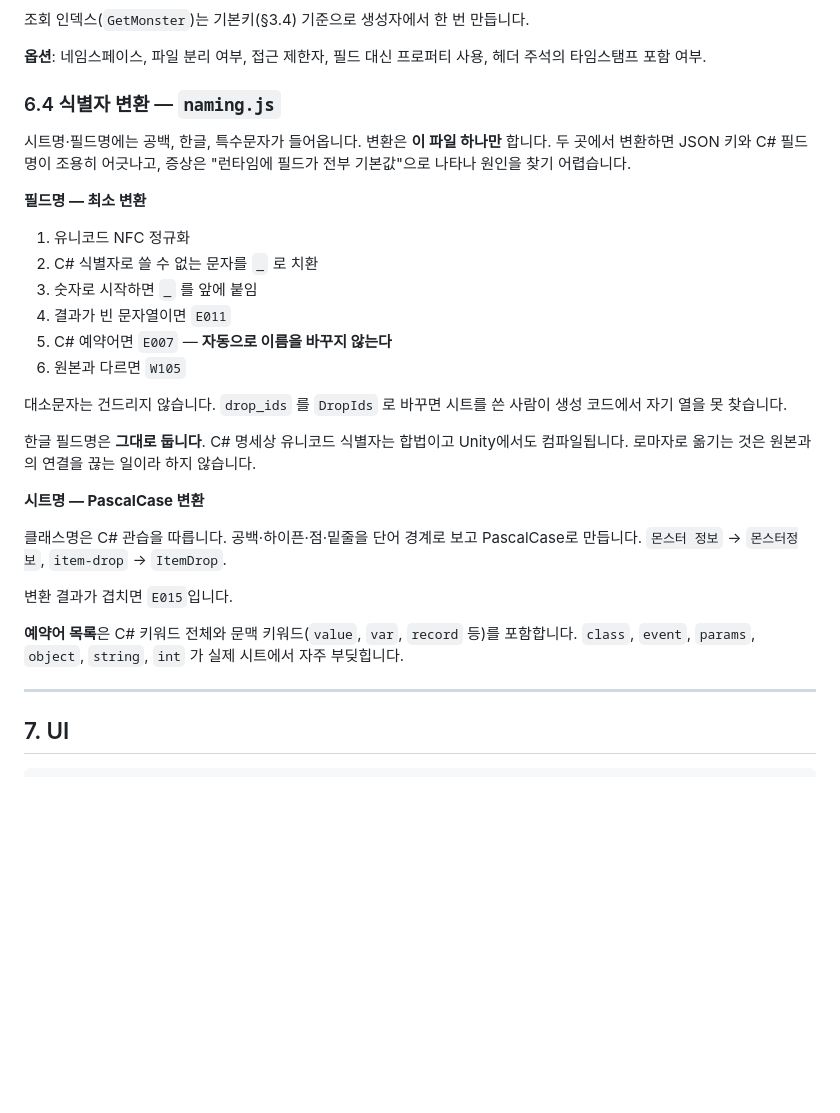
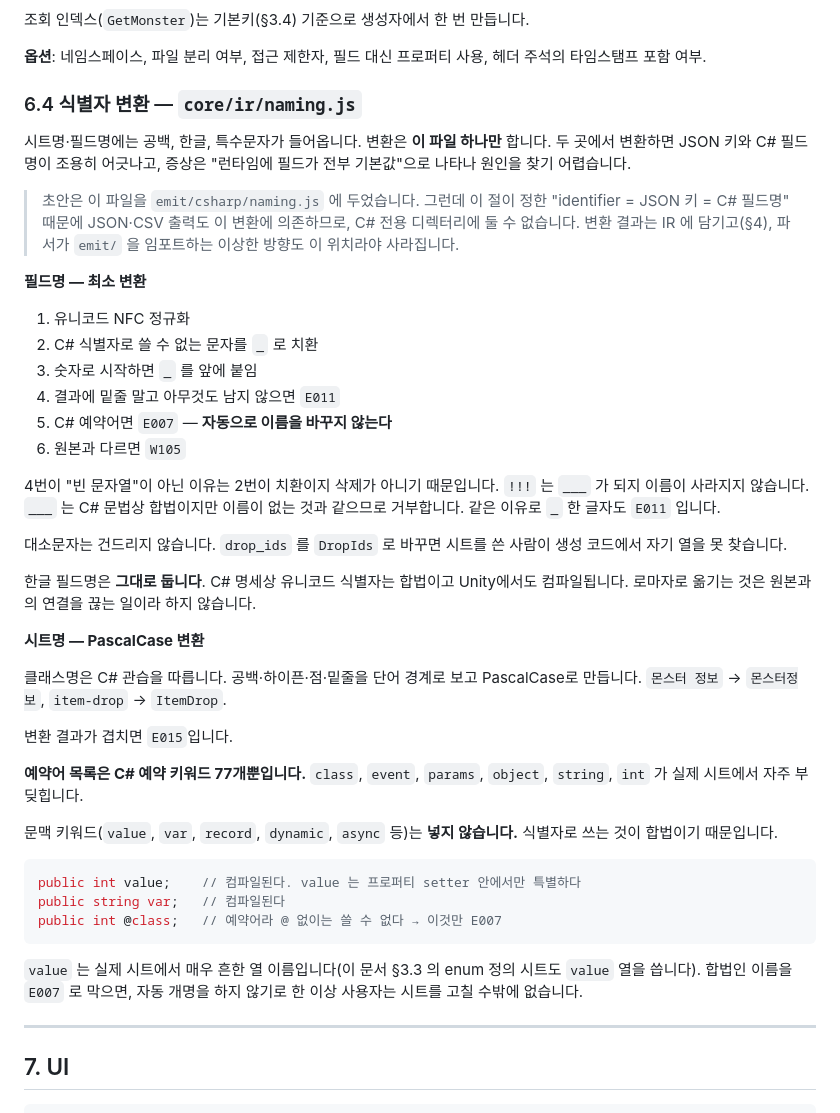
Before and after one commit to blackrabbitDeveloper/game-sheet-exporter, a Markdown page: docs/spec.md, the part around the change. GitHub-like rendering; blank space fills up the shorter version.

Commit message:
docs(spec): §6.4 식별자 변환의 위치와 예약어 범위를 고친다
- naming.js 를 core/ir/ 로 옮긴다. §6.4 가 "identifier = JSON 키 =
  C# 필드명" 이라고 정한 이상 JSON·CSV 도 이 변환에 의존하므로 C# 전용
  디렉터리에 둘 수 없다. 파서가 emit/ 을 임포트하는 방향도 사라진다.
- 예약어는 C# 예약 키워드 77개뿐이다. 문맥 키워드(value·var·record 등)는
  식별자로 쓰는 것이 합법이라 뺀다. value 는 실제 시트에서 매우 흔하고,
  자동 개명을 하지 않기로 한 이상 E007 로 막으면 사용자가 시트를 고쳐야 한다.
- E011 조건을 "빈 문자열" 에서 "밑줄 말고 아무것도 남지 않음" 으로 바꾼다.
  2번이 치환이지 삭제가 아니므로 !!! 는 ___ 가 되지 사라지지 않는다.
  초안대로면 E011 은 도달할 수 없는 코드였다.

Co-Authored-By: Claude Opus 5 (1M context) <noreply@anthropic.com>
Claude-Session: https://claude.ai/code/session_01Fq9FzR98eXvUhZXLEtpzZ8

````diff
--- a/docs/spec.md
+++ b/docs/spec.md
@@ -416,20 +416,29 @@ StreamingAssets·테스트용 문자열 중 무엇을 쓸지는 프로젝트가
 **옵션**: 네임스페이스, 파일 분리 여부, 접근 제한자, 필드 대신 프로퍼티 사용,
 헤더 주석의 타임스탬프 포함 여부.
 
-### 6.4 식별자 변환 — `naming.js`
+### 6.4 식별자 변환 — `core/ir/naming.js`
 
 시트명·필드명에는 공백, 한글, 특수문자가 들어옵니다. 변환은 **이 파일 하나만** 합니다.
 두 곳에서 변환하면 JSON 키와 C# 필드명이 조용히 어긋나고, 증상은 "런타임에 필드가
 전부 기본값"으로 나타나 원인을 찾기 어렵습니다.
+
+> 초안은 이 파일을 `emit/csharp/naming.js` 에 두었습니다. 그런데 이 절이 정한
+> "identifier = JSON 키 = C# 필드명" 때문에 JSON·CSV 출력도 이 변환에 의존하므로,
+> C# 전용 디렉터리에 둘 수 없습니다. 변환 결과는 IR 에 담기고(§4), 파서가
+> `emit/` 을 임포트하는 이상한 방향도 이 위치라야 사라집니다.
 
 **필드명 — 최소 변환**
 
 1. 유니코드 NFC 정규화
 2. C# 식별자로 쓸 수 없는 문자를 `_` 로 치환
 3. 숫자로 시작하면 `_` 를 앞에 붙임
-4. 결과가 빈 문자열이면 `E011`
+4. 결과에 밑줄 말고 아무것도 남지 않으면 `E011`
 5. C# 예약어면 `E007` — **자동으로 이름을 바꾸지 않는다**
 6. 원본과 다르면 `W105`
+
+4번이 "빈 문자열"이 아닌 이유는 2번이 치환이지 삭제가 아니기 때문입니다. `!!!` 는
+`___` 가 되지 이름이 사라지지 않습니다. `___` 는 C# 문법상 합법이지만 이름이 없는
+것과 같으므로 거부합니다. 같은 이유로 `_` 한 글자도 `E011` 입니다.
 
 대소문자는 건드리지 않습니다. `drop_ids` 를 `DropIds` 로 바꾸면 시트를 쓴 사람이
 생성 코드에서 자기 열을 못 찾습니다.
@@ -444,8 +453,21 @@ StreamingAssets·테스트용 문자열 중 무엇을 쓸지는 프로젝트가
 
 변환 결과가 겹치면 `E015`입니다.
 
-**예약어 목록**은 C# 키워드 전체와 문맥 키워드(`value`, `var`, `record` 등)를 포함합니다.
-`class`, `event`, `params`, `object`, `string`, `int` 가 실제 시트에서 자주 부딪힙니다.
+**예약어 목록은 C# 예약 키워드 77개뿐입니다.** `class`, `event`, `params`, `object`,
+`string`, `int` 가 실제 시트에서 자주 부딪힙니다.
+
+문맥 키워드(`value`, `var`, `record`, `dynamic`, `async` 등)는 **넣지 않습니다.**
+식별자로 쓰는 것이 합법이기 때문입니다.
+
+```csharp
+public int value;    // 컴파일된다. value 는 프로퍼티 setter 안에서만 특별하다
+public string var;   // 컴파일된다
+public int @class;   // 예약어라 @ 없이는 쓸 수 없다 → 이것만 E007
+```
+
+`value` 는 실제 시트에서 매우 흔한 열 이름입니다(이 문서 §3.3 의 enum 정의 시트도
+`value` 열을 씁니다). 합법인 이름을 `E007` 로 막으면, 자동 개명을 하지 않기로 한
+이상 사용자는 시트를 고칠 수밖에 없습니다.
 
 ---
 
````
Also changed, not shown: CLAUDE.md (+1 -1 lines).
